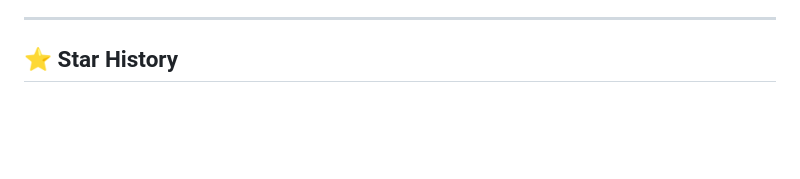
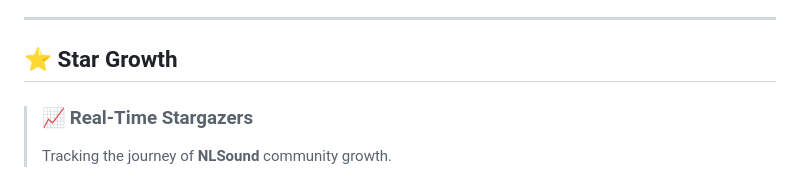
Before and after one commit to Briclyaz/NLSound_module_QCom, a Markdown page: README.md, the part around one of its changes. GitHub-like rendering; blank space fills up the shorter version.

```diff
--- a/README.md
+++ b/README.md
@@ -190,7 +190,10 @@ When flashing NLSound in your root manager, an interactive terminal menu lets yo
 
 ---
 
-## ⭐ Star History
+## ⭐ Star Growth
+
+> ### 📈 Real-Time Stargazers
+> Tracking the journey of **NLSound** community growth.
 
 <div align="center">
 
```
Also changed, not shown: other parts of README.md (+7 -3 lines).
